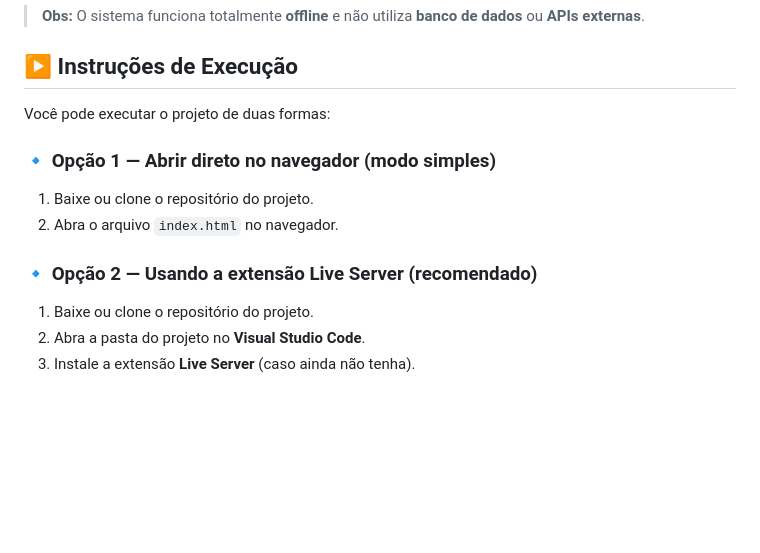
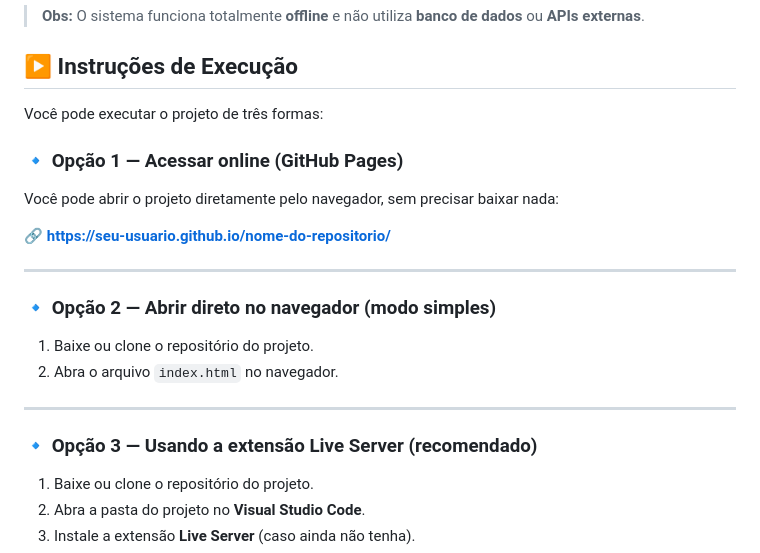
Before and after one commit to CaioGabrielMenezes/Tela-de-login-Um-estudo-de-usabilidade, a Markdown page: README.md, the part around the change. Rendered like a GitHub page; blank space fills up the shorter version.

```diff
--- a/README.md
+++ b/README.md
@@ -50,13 +50,22 @@ O processo de login exige poucos passos, possui feedback imediato e evita açõe
 
 ## ▶️ Instruções de Execução
 
-Você pode executar o projeto de duas formas:
+Você pode executar o projeto de três formas:
 
-### 🔹 Opção 1 — Abrir direto no navegador (modo simples)
+### 🔹 Opção 1 — Acessar online (GitHub Pages)
+Você pode abrir o projeto diretamente pelo navegador, sem precisar baixar nada:
+
+🔗 **https://seu-usuario.github.io/nome-do-repositorio/**
+
+---
+
+### 🔹 Opção 2 — Abrir direto no navegador (modo simples)
 1. Baixe ou clone o repositório do projeto.
 2. Abra o arquivo `index.html` no navegador.
 
-### 🔹 Opção 2 — Usando a extensão Live Server (recomendado)
+---
+
+### 🔹 Opção 3 — Usando a extensão Live Server (recomendado)
 1. Baixe ou clone o repositório do projeto.
 2. Abra a pasta do projeto no **Visual Studio Code**.
 3. Instale a extensão **Live Server** (caso ainda não tenha).
```
